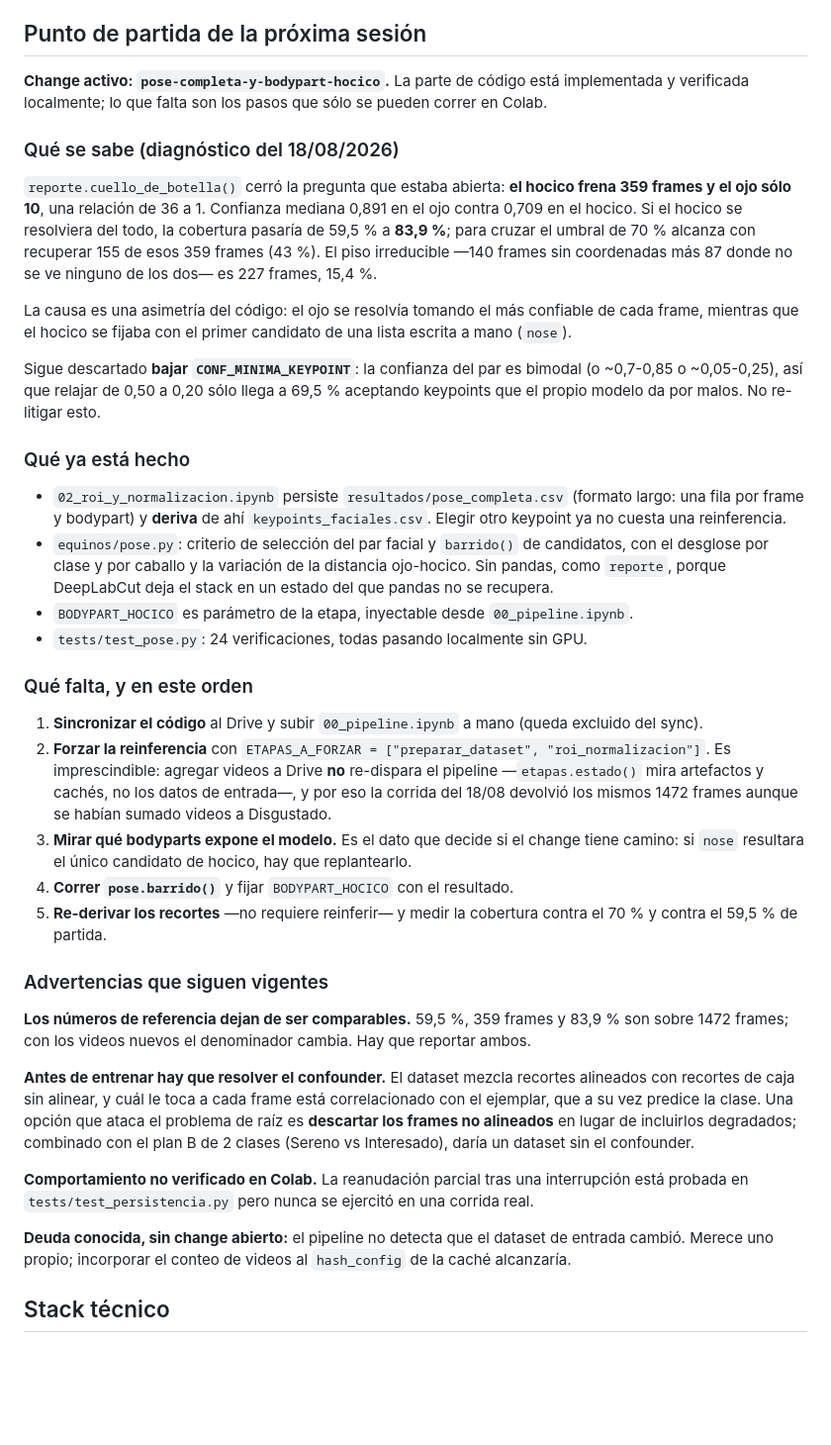
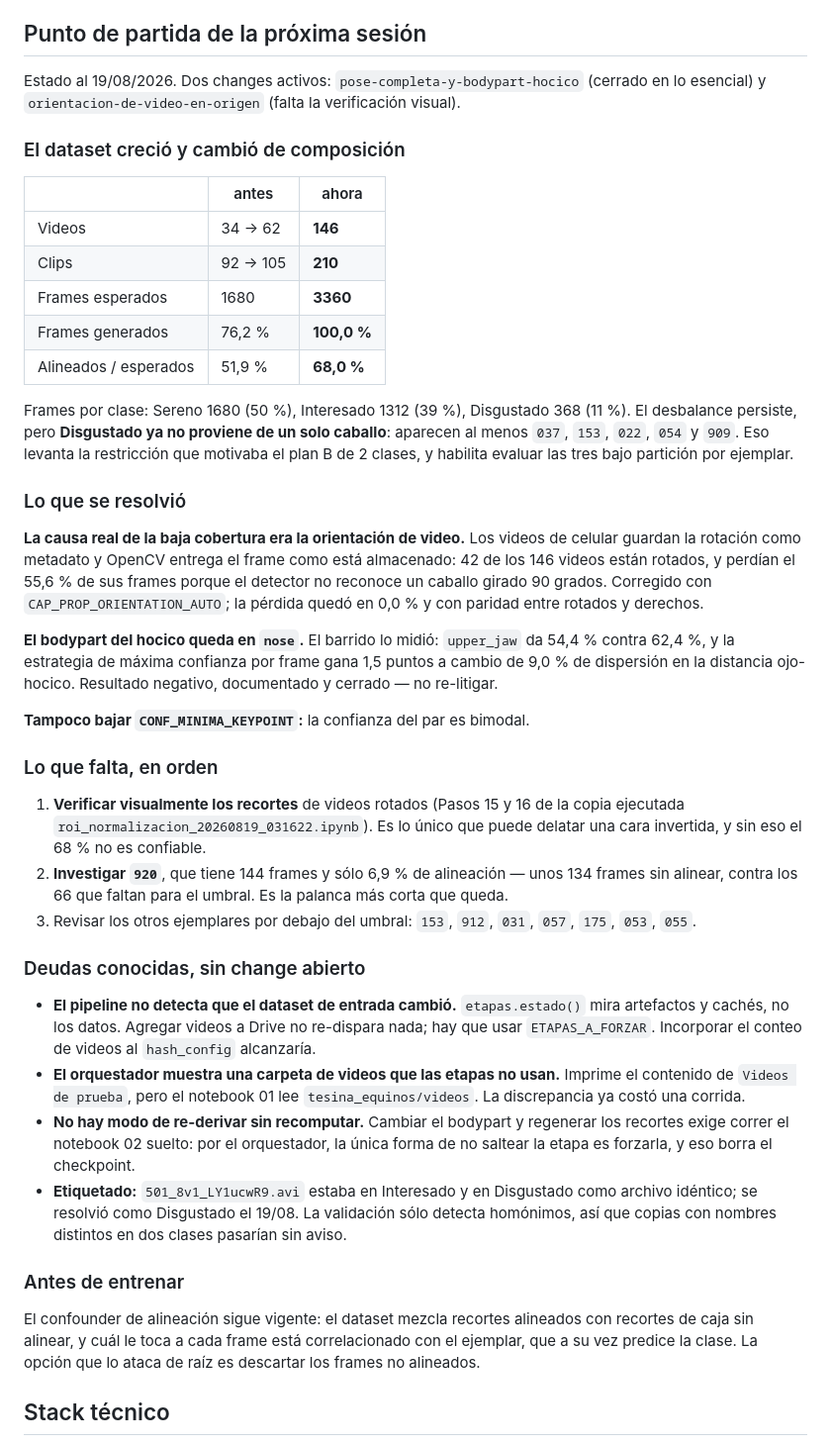
Before and after one commit to sergioyanez/Tesina-UGR, a Markdown page: openspec/project.md, the part around the change. Shown at 99% size. Rendered like a GitHub page; blank space fills up the shorter version.

Commit message:
docs: registrar la verificación de la corrección de orientación
Corrida de 137,5 min sobre 146 videos, 210 clips, 3360 frames.

La corrección quedó verificada sin ambigüedad: 3360 de 3360 frames generados
contra 1280 de 1680 antes, y 0,0 % de pérdida tanto en videos rotados como
derechos, contra 55,6 % y 0,0 %. El inventario también se corrigió: los videos
rotados registran ahora sus dimensiones de visualización.

Con el dataset completo hay 42 videos rotados de 146, casi el 30 % del corpus:
el problema era mayor que lo que mostraban los 13 del dataset parcial.

La cobertura de alineación pasó de 51,9 % a 68,0 % sobre frames esperados, que
es la cifra comparable. No es un A/B limpio porque el dataset pasó de 62 a 146
videos en el medio. Quedan 66 frames por debajo del umbral.

La predicción sobre los ejemplares se cumplió a medias y conviene que quede
anotado así: 031 pasó de 6,2 % a 31,2 % y 053 de 37,5 % a 46,9 %, pero 920
empeoró de 35 % a 6,9 % y 057 no se movió. La explicación probable es que 920
perdía el 80 % de sus frames y sólo sobrevivían los fáciles; recuperar un frame
no es alinearlo.

project.md incorpora además que Disgustado ya no proviene de un solo caballo
—aparecen 037, 153, 022, 054 y 909—, lo que levanta la restricción que motivaba
el plan B de 2 clases.

```diff
--- a/openspec/project.md
+++ b/openspec/project.md
@@ -275,64 +275,68 @@ Dos consecuencias que condicionan el objetivo 3:
 
 ## Punto de partida de la próxima sesión
 
-**Change activo: `pose-completa-y-bodypart-hocico`.** La parte de código está implementada y
-verificada localmente; lo que falta son los pasos que sólo se pueden correr en Colab.
+Estado al 19/08/2026. Dos changes activos: `pose-completa-y-bodypart-hocico` (cerrado en lo
+esencial) y `orientacion-de-video-en-origen` (falta la verificación visual).
 
-### Qué se sabe (diagnóstico del 18/08/2026)
+### El dataset creció y cambió de composición
 
-`reporte.cuello_de_botella()` cerró la pregunta que estaba abierta: **el hocico frena 359 frames y
-el ojo sólo 10**, una relación de 36 a 1. Confianza mediana 0,891 en el ojo contra 0,709 en el
-hocico. Si el hocico se resolviera del todo, la cobertura pasaría de 59,5 % a **83,9 %**; para
-cruzar el umbral de 70 % alcanza con recuperar 155 de esos 359 frames (43 %). El piso irreducible
-—140 frames sin coordenadas más 87 donde no se ve ninguno de los dos— es 227 frames, 15,4 %.
+| | antes | ahora |
+|---|---|---|
+| Videos | 34 → 62 | **146** |
+| Clips | 92 → 105 | **210** |
+| Frames esperados | 1680 | **3360** |
+| Frames generados | 76,2 % | **100,0 %** |
+| Alineados / esperados | 51,9 % | **68,0 %** |
 
-La causa es una asimetría del código: el ojo se resolvía tomando el más confiable de cada frame,
-mientras que el hocico se fijaba con el primer candidato de una lista escrita a mano (`nose`).
+Frames por clase: Sereno 1680 (50 %), Interesado 1312 (39 %), Disgustado 368 (11 %). El desbalance
+persiste, pero **Disgustado ya no proviene de un solo caballo**: aparecen al menos `037`, `153`,
+`022`, `054` y `909`. Eso levanta la restricción que motivaba el plan B de 2 clases, y habilita
+evaluar las tres bajo partición por ejemplar.
 
-Sigue descartado **bajar `CONF_MINIMA_KEYPOINT`**: la confianza del par es bimodal (o ~0,7-0,85 o
-~0,05-0,25), así que relajar de 0,50 a 0,20 sólo llega a 69,5 % aceptando keypoints que el propio
-modelo da por malos. No re-litigar esto.
+### Lo que se resolvió
 
-### Qué ya está hecho
+**La causa real de la baja cobertura era la orientación de video.** Los videos de celular guardan
+la rotación como metadato y OpenCV entrega el frame como está almacenado: 42 de los 146 videos
+están rotados, y perdían el 55,6 % de sus frames porque el detector no reconoce un caballo girado
+90 grados. Corregido con `CAP_PROP_ORIENTATION_AUTO`; la pérdida quedó en 0,0 % y con paridad
+entre rotados y derechos.
 
-- `02_roi_y_normalizacion.ipynb` persiste `resultados/pose_completa.csv` (formato largo: una fila
-  por frame y bodypart) y **deriva** de ahí `keypoints_faciales.csv`. Elegir otro keypoint ya no
-  cuesta una reinferencia.
-- `equinos/pose.py`: criterio de selección del par facial y `barrido()` de candidatos, con el
-  desglose por clase y por caballo y la variación de la distancia ojo-hocico. Sin pandas, como
-  `reporte`, porque DeepLabCut deja el stack en un estado del que pandas no se recupera.
-- `BODYPART_HOCICO` es parámetro de la etapa, inyectable desde `00_pipeline.ipynb`.
-- `tests/test_pose.py`: 24 verificaciones, todas pasando localmente sin GPU.
+**El bodypart del hocico queda en `nose`.** El barrido lo midió: `upper_jaw` da 54,4 % contra
+62,4 %, y la estrategia de máxima confianza por frame gana 1,5 puntos a cambio de 9,0 % de
+dispersión en la distancia ojo-hocico. Resultado negativo, documentado y cerrado — no re-litigar.
 
-### Qué falta, y en este orden
+**Tampoco bajar `CONF_MINIMA_KEYPOINT`:** la confianza del par es bimodal.
 
-1. **Sincronizar el código** al Drive y subir `00_pipeline.ipynb` a mano (queda excluido del sync).
-2. **Forzar la reinferencia** con `ETAPAS_A_FORZAR = ["preparar_dataset", "roi_normalizacion"]`.
-   Es imprescindible: agregar videos a Drive **no** re-dispara el pipeline —`etapas.estado()` mira
-   artefactos y cachés, no los datos de entrada—, y por eso la corrida del 18/08 devolvió los
-   mismos 1472 frames aunque se habían sumado videos a Disgustado.
-3. **Mirar qué bodyparts expone el modelo.** Es el dato que decide si el change tiene camino: si
-   `nose` resultara el único candidato de hocico, hay que replantearlo.
-4. **Correr `pose.barrido()`** y fijar `BODYPART_HOCICO` con el resultado.
-5. **Re-derivar los recortes** —no requiere reinferir— y medir la cobertura contra el 70 % y contra
-   el 59,5 % de partida.
+### Lo que falta, en orden
 
-### Advertencias que siguen vigentes
+1. **Verificar visualmente los recortes** de videos rotados (Pasos 15 y 16 de la copia ejecutada
+   `roi_normalizacion_20260819_031622.ipynb`). Es lo único que puede delatar una cara invertida, y
+   sin eso el 68 % no es confiable.
+2. **Investigar `920`**, que tiene 144 frames y sólo 6,9 % de alineación — unos 134 frames sin
+   alinear, contra los 66 que faltan para el umbral. Es la palanca más corta que queda.
+3. Revisar los otros ejemplares por debajo del umbral: `153`, `912`, `031`, `057`, `175`, `053`,
+   `055`.
 
-**Los números de referencia dejan de ser comparables.** 59,5 %, 359 frames y 83,9 % son sobre 1472
-frames; con los videos nuevos el denominador cambia. Hay que reportar ambos.
+### Deudas conocidas, sin change abierto
 
-**Antes de entrenar hay que resolver el confounder.** El dataset mezcla recortes alineados con
-recortes de caja sin alinear, y cuál le toca a cada frame está correlacionado con el ejemplar, que
-a su vez predice la clase. Una opción que ataca el problema de raíz es **descartar los frames no
-alineados** en lugar de incluirlos degradados; combinado con el plan B de 2 clases (Sereno vs
-Interesado), daría un dataset sin el confounder.
+- **El pipeline no detecta que el dataset de entrada cambió.** `etapas.estado()` mira artefactos y
+  cachés, no los datos. Agregar videos a Drive no re-dispara nada; hay que usar `ETAPAS_A_FORZAR`.
+  Incorporar el conteo de videos al `hash_config` alcanzaría.
+- **El orquestador muestra una carpeta de videos que las etapas no usan.** Imprime el contenido de
+  `Videos de prueba`, pero el notebook 01 lee `tesina_equinos/videos`. La discrepancia ya costó una
+  corrida.
+- **No hay modo de re-derivar sin recomputar.** Cambiar el bodypart y regenerar los recortes exige
+  correr el notebook 02 suelto: por el orquestador, la única forma de no saltear la etapa es
+  forzarla, y eso borra el checkpoint.
+- **Etiquetado:** `501_8v1_LY1ucwR9.avi` estaba en Interesado y en Disgustado como archivo
+  idéntico; se resolvió como Disgustado el 19/08. La validación sólo detecta homónimos, así que
+  copias con nombres distintos en dos clases pasarían sin aviso.
 
-**Comportamiento no verificado en Colab.** La reanudación parcial tras una interrupción está
-probada en `tests/test_persistencia.py` pero nunca se ejercitó en una corrida real.
+### Antes de entrenar
 
-**Deuda conocida, sin change abierto:** el pipeline no detecta que el dataset de entrada cambió.
-Merece uno propio; incorporar el conteo de videos al `hash_config` de la caché alcanzaría.
+El confounder de alineación sigue vigente: el dataset mezcla recortes alineados con recortes de
+caja sin alinear, y cuál le toca a cada frame está correlacionado con el ejemplar, que a su vez
+predice la clase. La opción que lo ataca de raíz es descartar los frames no alineados.
 
 ## Stack técnico
 
```
Also changed, not shown: 1 other file.
